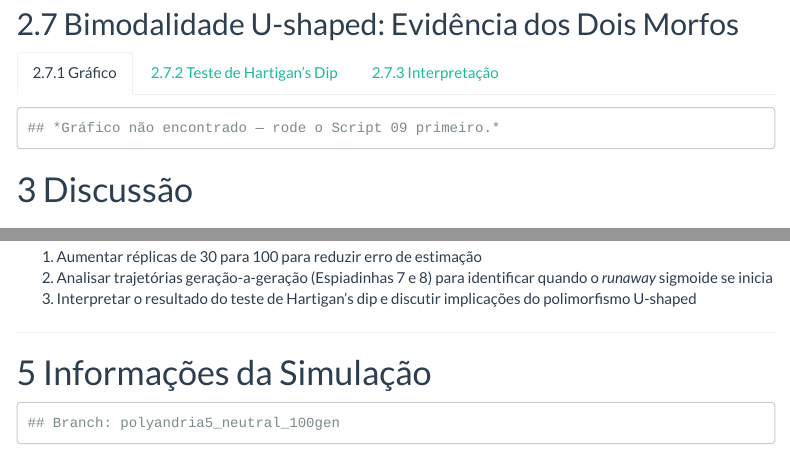
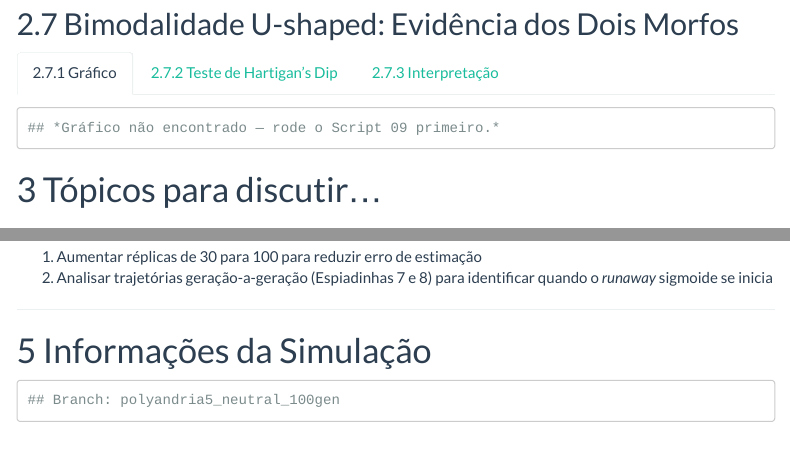
Before and after one commit to solimarygh/REDES_SEXUAIS_Cap1, an R Markdown document (Conversa_Miudo_Erika.Rmd): the page in a window 1100 px wide, from 5100 px down, and a second part further down, joined at a grey line. Rendered offline with R 4.5, knitr and Pandoc, with nearby package versions; menus at the side of the page are left out.

Commit message:
Renomeia secção Discussão e remove item bimodalidade dos Próximos Passos
- "Discussão" → "Tópicos para discutir..."
- Remove item 3 (Confirmar bimodalidade U-shaped) pois já está coberto
  pelo Script 09 e pela Secção 2.7 do relatório

https://claude.ai/code/session_015c2nJCdGL2Jyp6HnXfVHFk

```diff
--- a/Conversa_Miudo_Erika.Rmd
+++ b/Conversa_Miudo_Erika.Rmd
@@ -367,7 +367,7 @@ Se confirmado, este resultado sugere que a **topologia da rede é suficiente par
 
 ---
 
-# Discussão
+# Tópicos para discutir...
 
 ## Por que a Sigmoide gera *runaway* mesmo com fecundidade neutra?
 
@@ -389,7 +389,6 @@ A função u-shaped gera **seleção sexual disruptiva**: fêmeas evitam machos
 
 1. Aumentar réplicas de 30 para 100 para reduzir erro de estimação
 2. Analisar trajetórias geração-a-geração (Espiadinhas 7 e 8) para identificar quando o *runaway* sigmoide se inicia
-3. Interpretar o resultado do teste de Hartigan's dip e discutir implicações do polimorfismo U-shaped
 
 ---
 
```
